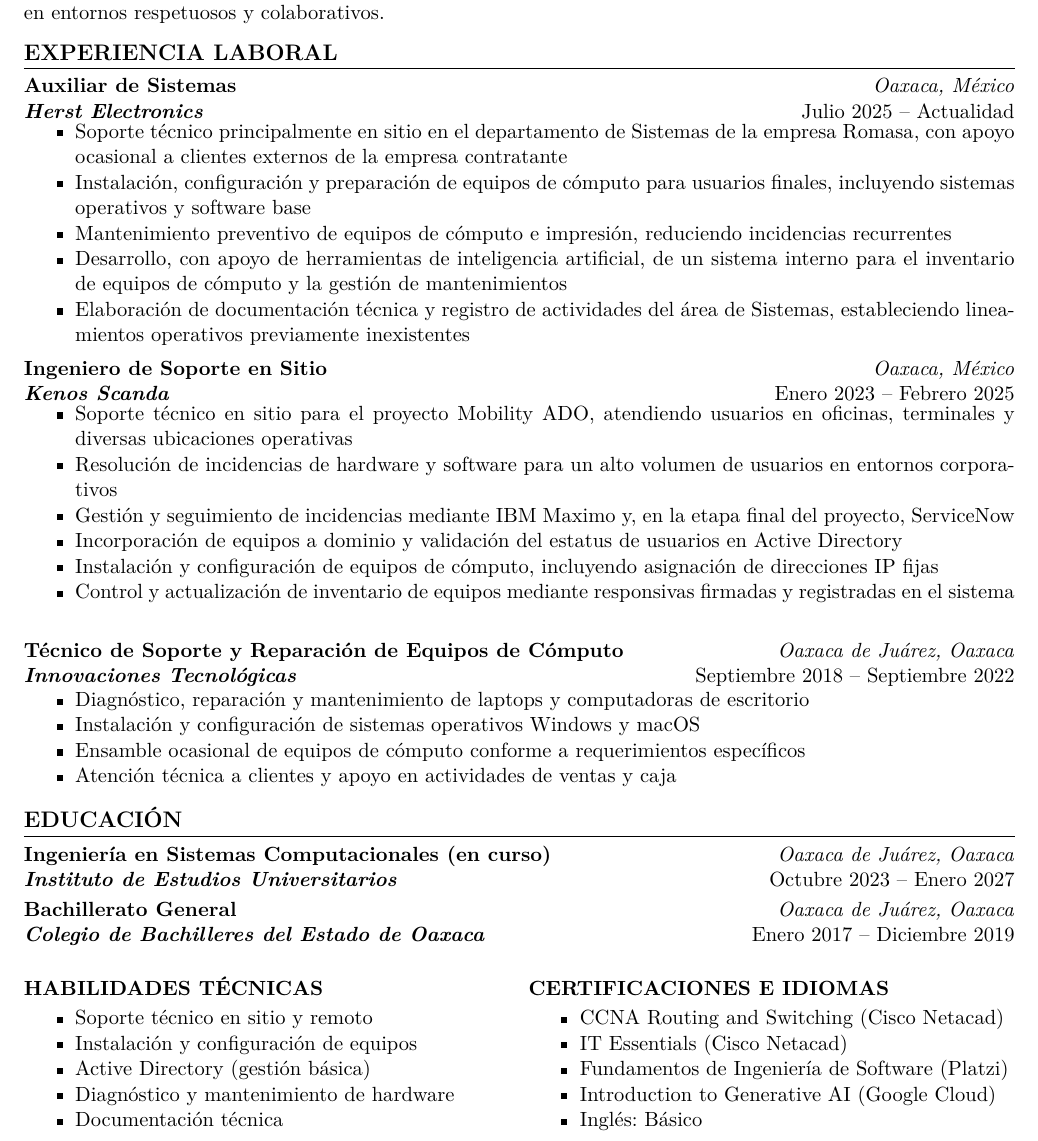
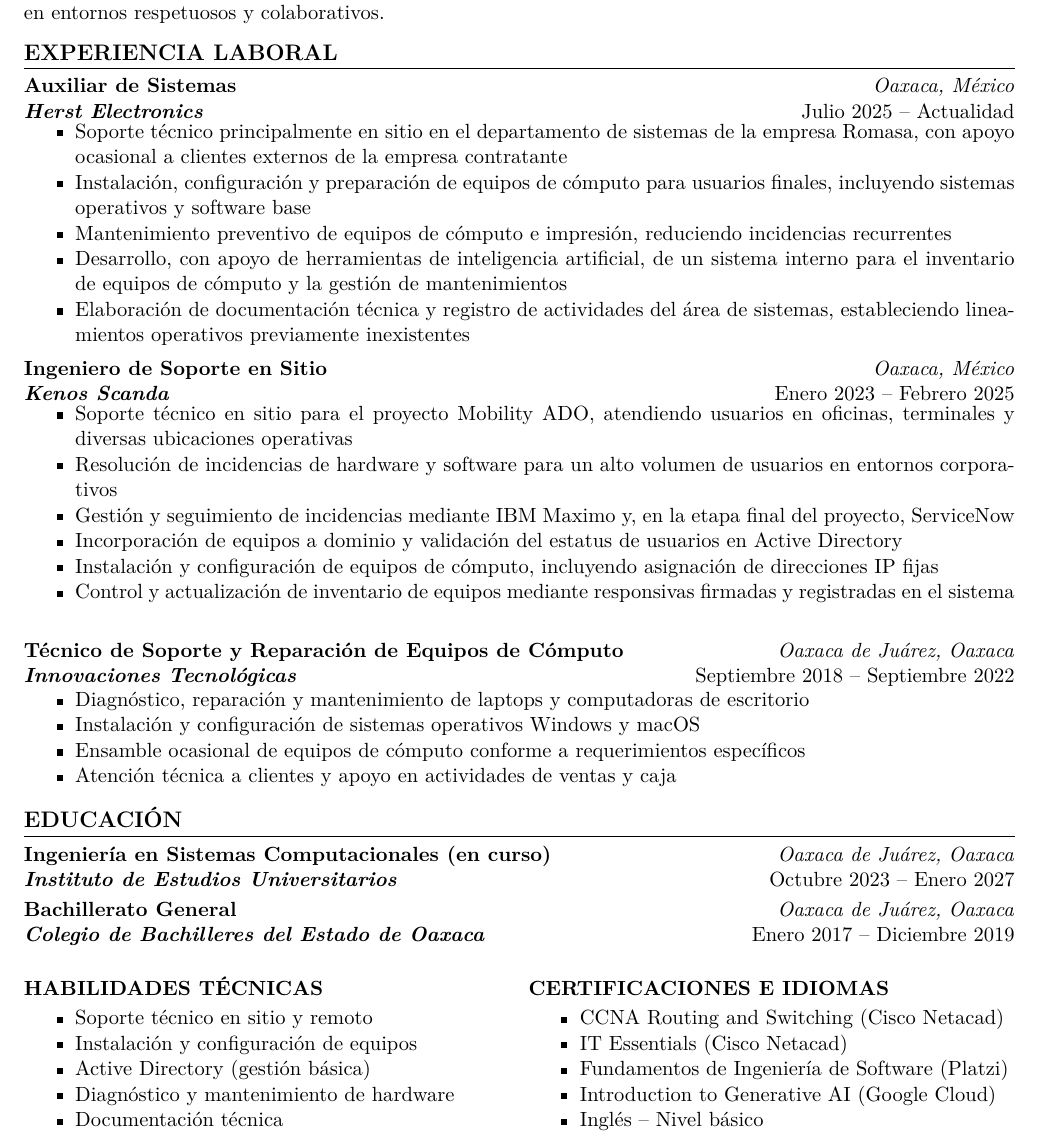
Before and after one commit to luisrmrz16/resume, a LaTeX document (main.tex): part of the page, cut so that both start at the same text. Compiled offline with pdfLaTeX.

Commit message:
feat: refine CV content

```diff
--- a/main.tex
+++ b/main.tex
@@ -66,11 +66,11 @@
   {Herst Electronics}
   {Julio 2025 -- Actualidad}
 \begin{itemize}
-  \item Soporte técnico principalmente en sitio en el departamento de Sistemas de la empresa Romasa, con apoyo ocasional a clientes externos de la empresa contratante
+  \item Soporte técnico principalmente en sitio en el departamento de sistemas de la empresa Romasa, con apoyo ocasional a clientes externos de la empresa contratante
   \item Instalación, configuración y preparación de equipos de cómputo para usuarios finales, incluyendo sistemas operativos y software base
   \item Mantenimiento preventivo de equipos de cómputo e impresión, reduciendo incidencias recurrentes
   \item Desarrollo, con apoyo de herramientas de inteligencia artificial, de un sistema interno para el inventario de equipos de cómputo y la gestión de mantenimientos
-  \item Elaboración de documentación técnica y registro de actividades del área de Sistemas, estableciendo lineamientos operativos previamente inexistentes
+  \item Elaboración de documentación técnica y registro de actividades del área de sistemas, estableciendo lineamientos operativos previamente inexistentes
 \end{itemize}
 
 \entry
@@ -132,7 +132,7 @@
     \item IT Essentials (Cisco Netacad)
     \item Fundamentos de Ingeniería de Software (Platzi)
     \item Introduction to Generative AI (Google Cloud)
-    \item Inglés: Básico
+    \item Inglés – Nivel básico
   \end{itemize}
 
 \end{multicols}
```
Also changed, not shown: resume.tex (+1 -1 lines).
